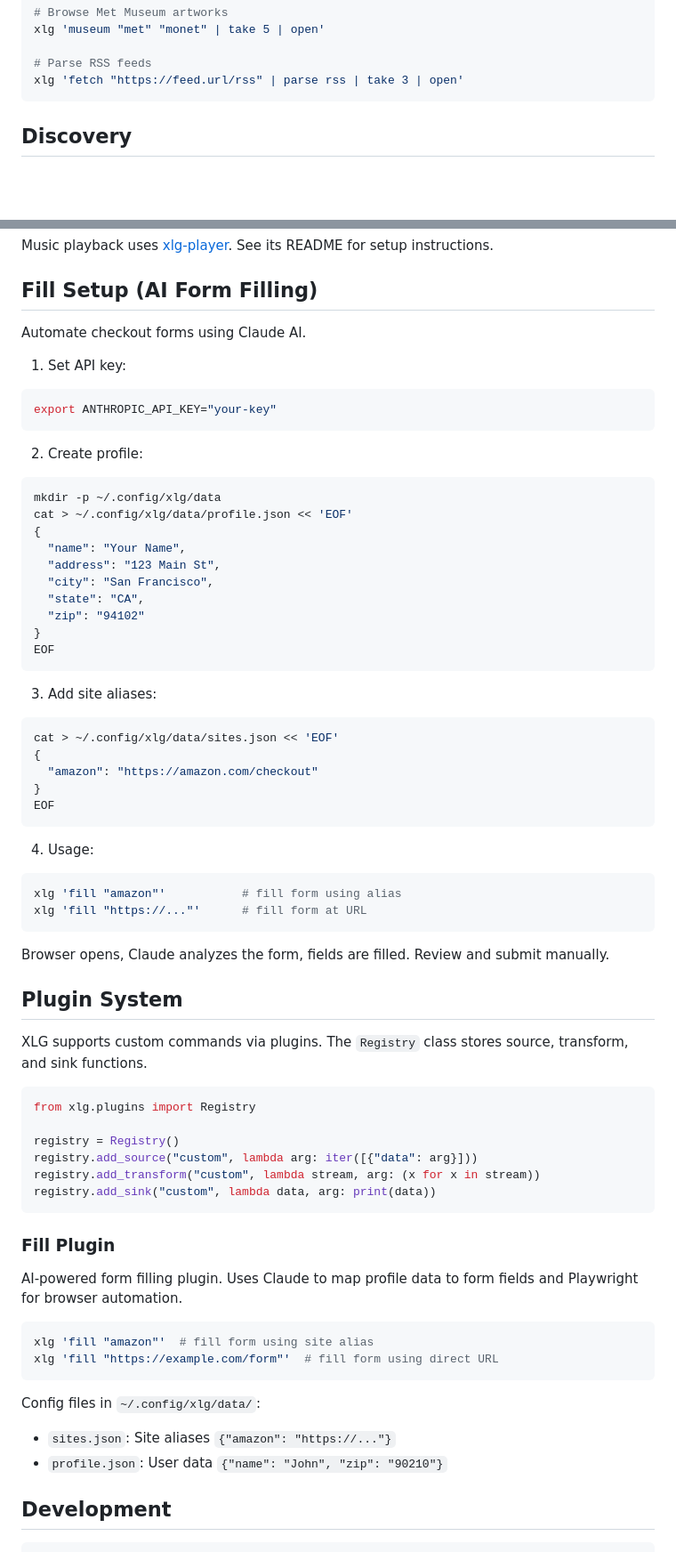
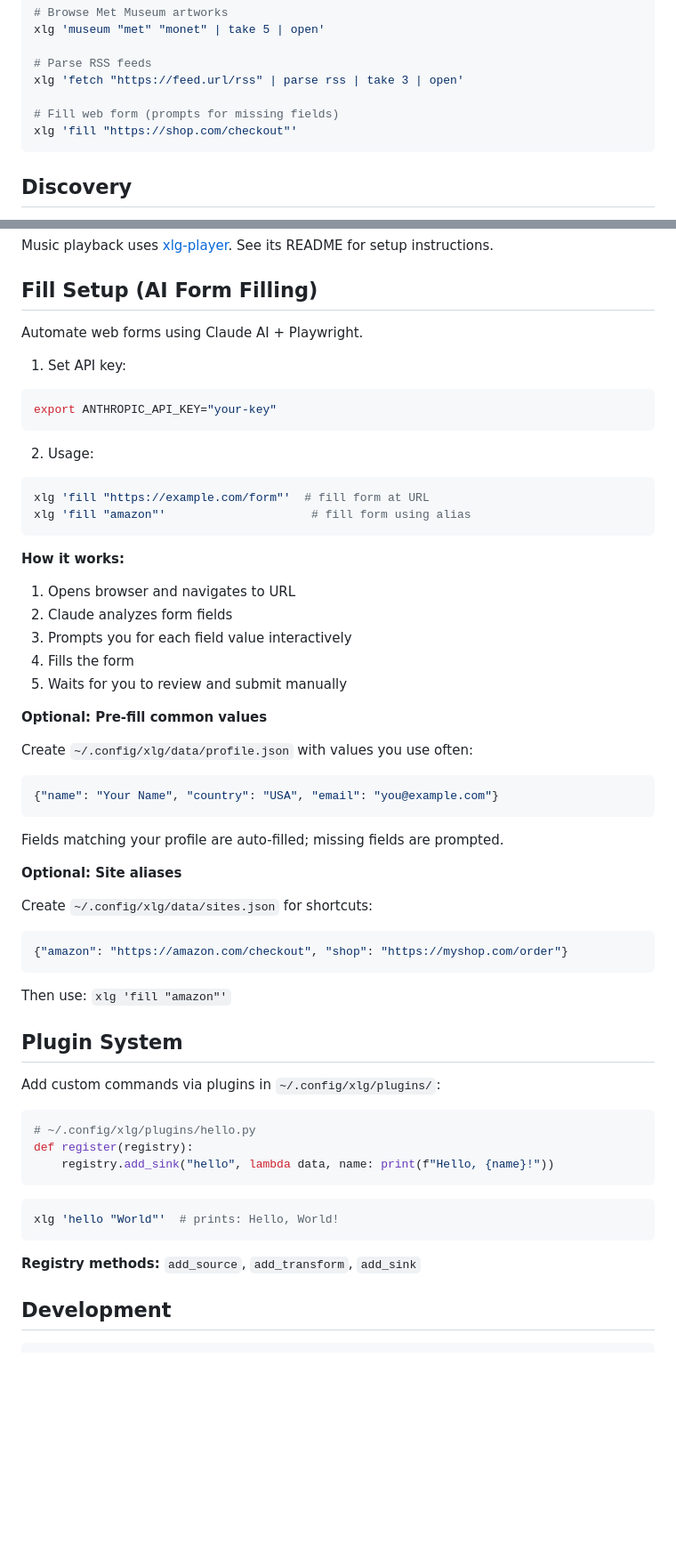
Before and after one commit to auraz/xlg, a Markdown page: README.md, 2 parts joined by grey strips. Shown at 89% size. Drawn GitHub-style; blank space fills up the shorter version.

Commit message:
docs: update README for interactive fill
- Profile is optional, missing fields are prompted
- Site aliases are optional
- Simplified plugin system docs

Co-Authored-By: Claude Opus 4.5 <noreply@anthropic.com>

````diff
--- a/README.md
+++ b/README.md
@@ -80,6 +80,9 @@ xlg 'museum "met" "monet" | take 5 | open'
 
 # Parse RSS feeds
 xlg 'fetch "https://feed.url/rss" | parse rss | take 3 | open'
+
+# Fill web form (prompts for missing fields)
+xlg 'fill "https://shop.com/checkout"'
 ```
 
 ## Discovery
@@ -109,7 +112,7 @@ Music playback uses [xlg-player](../xlg-player). See its README for setup instru
 
 ## Fill Setup (AI Form Filling)
 
-Automate checkout forms using Claude AI.
+Automate web forms using Claude AI + Playwright.
 
 1. Set API key:
 
@@ -117,65 +120,55 @@ Automate checkout forms using Claude AI.
 export ANTHROPIC_API_KEY="your-key"
 ```
 
-2. Create profile:
+2. Usage:
 
 ```bash
-mkdir -p ~/.config/xlg/data
-cat > ~/.config/xlg/data/profile.json << 'EOF'
-{
-  "name": "Your Name",
-  "address": "123 Main St",
-  "city": "San Francisco",
-  "state": "CA",
-  "zip": "94102"
-}
-EOF
+xlg 'fill "https://example.com/form"'  # fill form at URL
+xlg 'fill "amazon"'                     # fill form using alias
 ```
 
-3. Add site aliases:
+**How it works:**
+1. Opens browser and navigates to URL
+2. Claude analyzes form fields
+3. Prompts you for each field value interactively
+4. Fills the form
+5. Waits for you to review and submit manually
 
-```bash
-cat > ~/.config/xlg/data/sites.json << 'EOF'
-{
-  "amazon": "https://amazon.com/checkout"
-}
-EOF
+**Optional: Pre-fill common values**
+
+Create `~/.config/xlg/data/profile.json` with values you use often:
+
+```json
+{"name": "Your Name", "country": "USA", "email": "you@example.com"}
 ```
 
-4. Usage:
+Fields matching your profile are auto-filled; missing fields are prompted.
 
-```bash
-xlg 'fill "amazon"'           # fill form using alias
-xlg 'fill "https://..."'      # fill form at URL
+**Optional: Site aliases**
+
+Create `~/.config/xlg/data/sites.json` for shortcuts:
+
+```json
+{"amazon": "https://amazon.com/checkout", "shop": "https://myshop.com/order"}
 ```
 
-Browser opens, Claude analyzes the form, fields are filled. Review and submit manually.
+Then use: `xlg 'fill "amazon"'`
 
 ## Plugin System
 
-XLG supports custom commands via plugins. The `Registry` class stores source, transform, and sink functions.
+Add custom commands via plugins in `~/.config/xlg/plugins/`:
 
 ```python
-from xlg.plugins import Registry
-
-registry = Registry()
-registry.add_source("custom", lambda arg: iter([{"data": arg}]))
-registry.add_transform("custom", lambda stream, arg: (x for x in stream))
-registry.add_sink("custom", lambda data, arg: print(data))
+# ~/.config/xlg/plugins/hello.py
+def register(registry):
+    registry.add_sink("hello", lambda data, name: print(f"Hello, {name}!"))
 ```
 
-### Fill Plugin
-
-AI-powered form filling plugin. Uses Claude to map profile data to form fields and Playwright for browser automation.
-
 ```bash
-xlg 'fill "amazon"'  # fill form using site alias
-xlg 'fill "https://example.com/form"'  # fill form using direct URL
+xlg 'hello "World"'  # prints: Hello, World!
 ```
 
-Config files in `~/.config/xlg/data/`:
-- `sites.json`: Site aliases `{"amazon": "https://..."}`
-- `profile.json`: User data `{"name": "John", "zip": "90210"}`
+**Registry methods:** `add_source`, `add_transform`, `add_sink`
 
 ## Development
 
````
